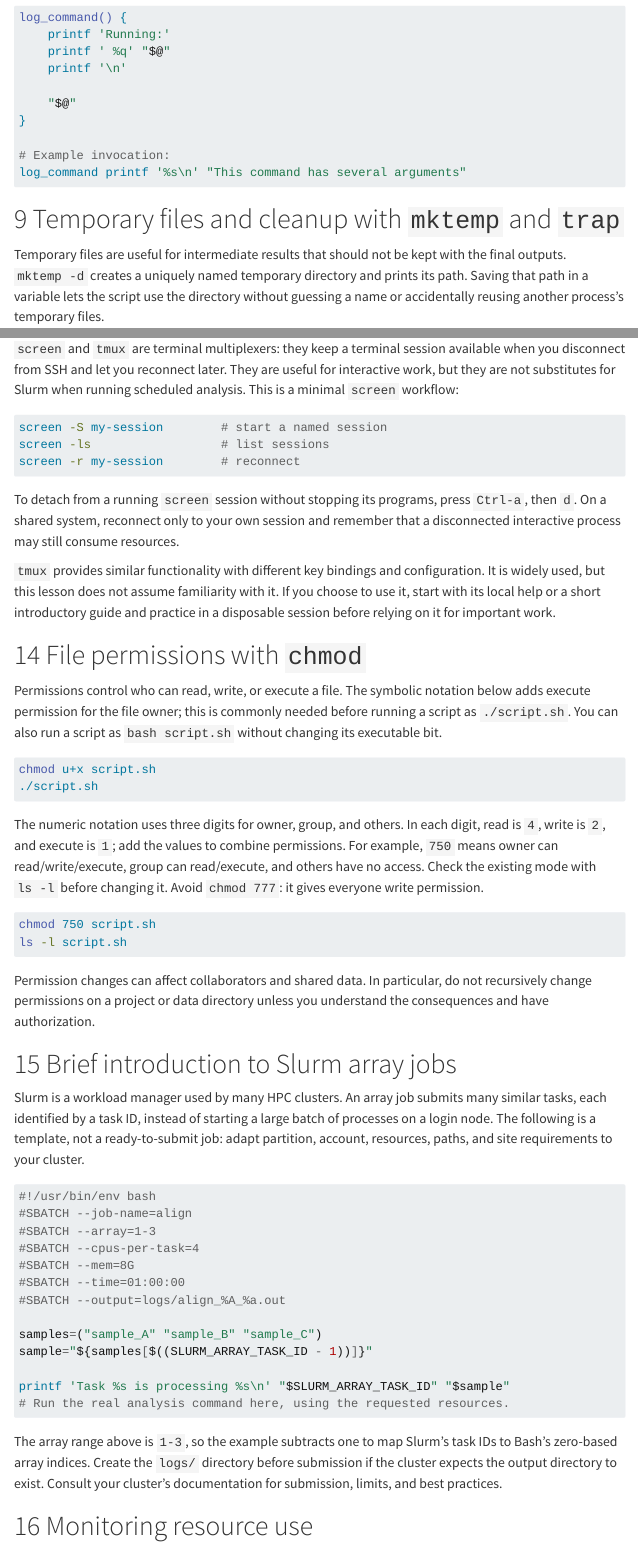
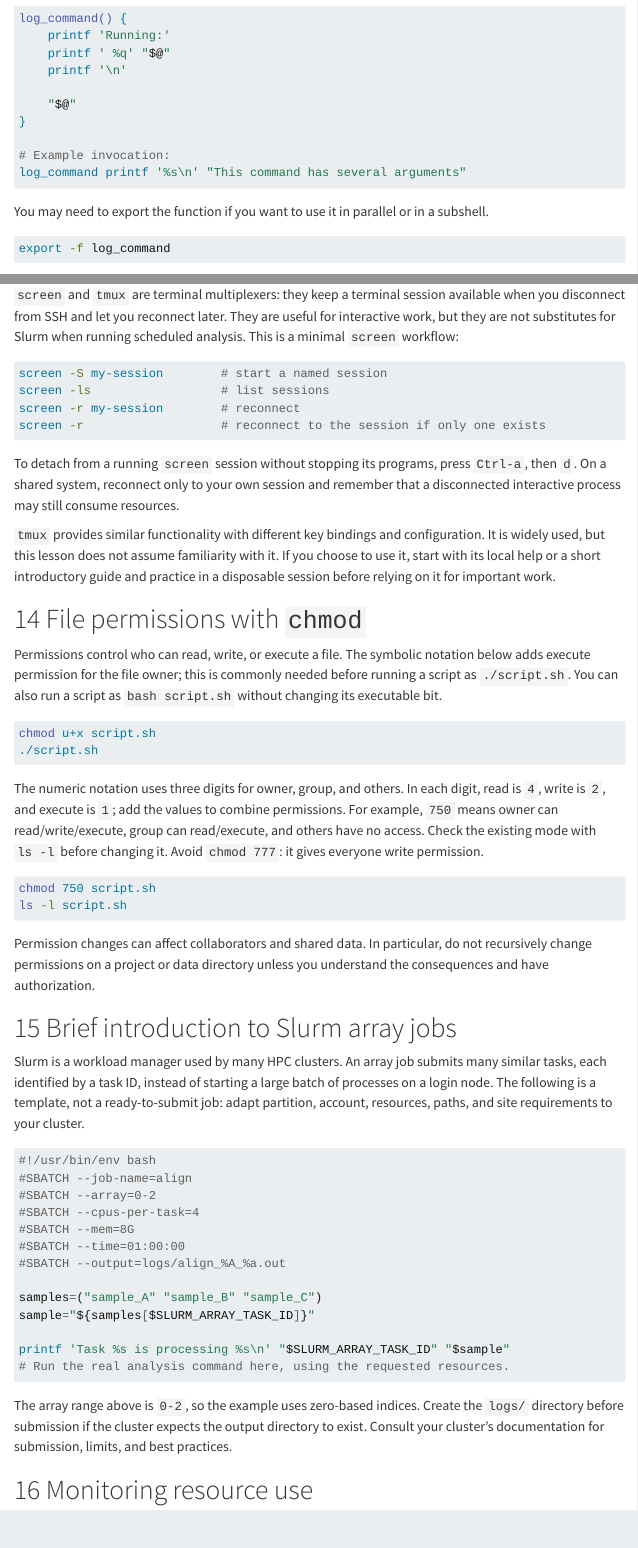
Before and after one commit to MVesuviusC/bioinformatics_meeting, a Quarto document (bash/advanced_bash.qmd): the page in a window 1100 px wide, from 9310 px down before the commit and from 9340 px down after it, so that both start at the same text, and a second part further down, joined at a grey line. Rendered offline with R 4.5, knitr and Pandoc in place of Quarto, with nearby package versions; menus at the side of the page are left out.

Commit message:
Refine Bash scripting examples and improve clarity in documentation

````diff
--- a/bash/advanced_bash.qmd
+++ b/bash/advanced_bash.qmd
@@ -496,6 +495,12 @@ log_command() {
 # Example invocation:
 log_command printf '%s\n' "This command has several arguments"
 ```
+
+You may need to export the function if you want to use it in parallel or in a subshell.
+```{bash}
+export -f log_command
+```
+
 
 # Temporary files and cleanup with `mktemp` and `trap`
 
@@ -655,6 +660,7 @@ running scheduled analysis. This is a minimal `screen` workflow:
 screen -S my-session        # start a named session
 screen -ls                  # list sessions
 screen -r my-session        # reconnect
+screen -r                   # reconnect to the session if only one exists
 ```
 
 To detach from a running `screen` session without stopping its programs, press
@@ -705,24 +711,23 @@ requirements to your cluster.
 ```{bash}
 #!/usr/bin/env bash
 #SBATCH --job-name=align
-#SBATCH --array=1-3
+#SBATCH --array=0-2
 #SBATCH --cpus-per-task=4
 #SBATCH --mem=8G
 #SBATCH --time=01:00:00
 #SBATCH --output=logs/align_%A_%a.out
 
 samples=("sample_A" "sample_B" "sample_C")
-sample="${samples[$((SLURM_ARRAY_TASK_ID - 1))]}"
+sample="${samples[$SLURM_ARRAY_TASK_ID]}"
 
 printf 'Task %s is processing %s\n' "$SLURM_ARRAY_TASK_ID" "$sample"
 # Run the real analysis command here, using the requested resources.
 ```
 
-The array range above is `1-3`, so the example subtracts one to map Slurm's
-task IDs to Bash's zero-based array indices. Create the `logs/` directory
-before submission if the cluster expects the output directory to exist.
-Consult your cluster's documentation for submission, limits, and best
-practices.
+The array range above is `0-2`, so the example uses zero-based indices. Create
+the `logs/` directory before submission if the cluster expects the output
+directory to exist. Consult your cluster's documentation for submission, limits,
+and best practices.
 
 # Monitoring resource use
 
````
Also changed, not shown: bash/advanced_bash.qmd (15 more changed lines).
